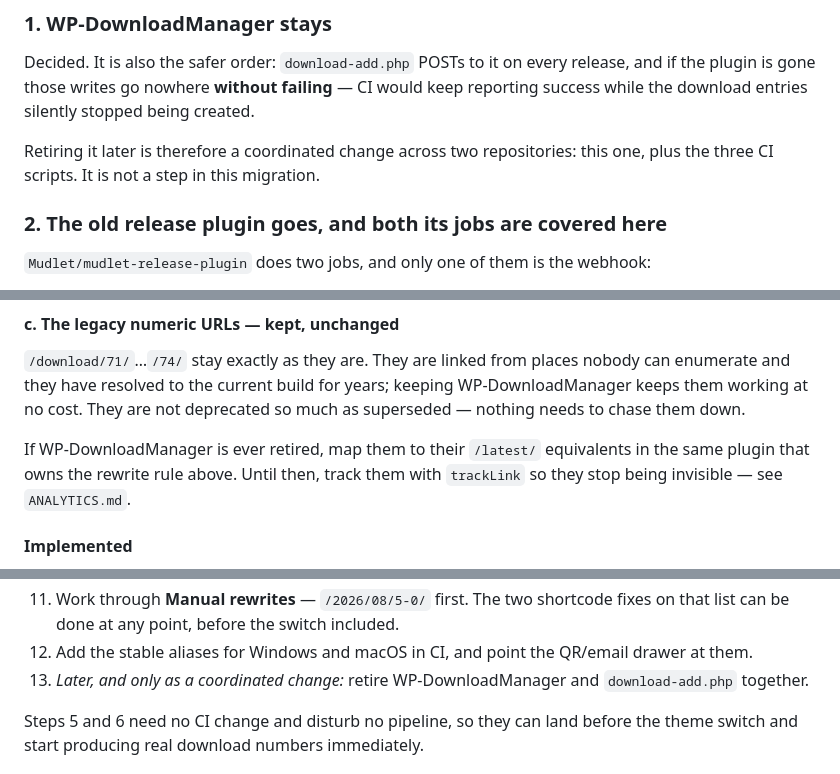
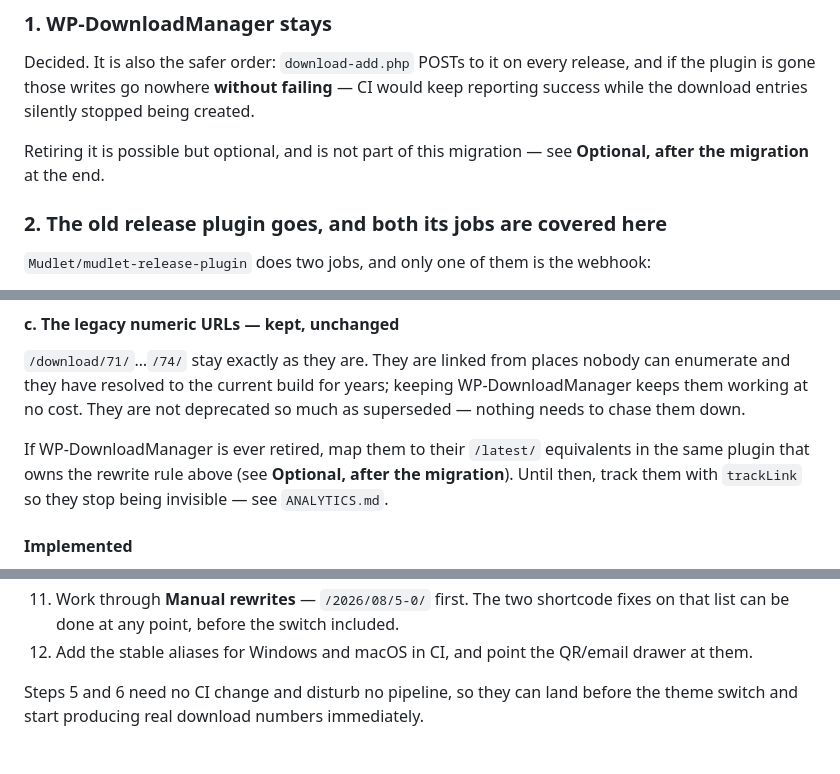
Before and after one commit to Mudlet/mudlet-wordpress-theme, a Markdown page: wordpress/MIGRATION.md, 3 parts joined by grey strips. Rendered like a GitHub page.

```diff
--- a/wordpress/MIGRATION.md
+++ b/wordpress/MIGRATION.md
@@ -169,8 +169,8 @@ release, and if the plugin is gone those writes go nowhere **without failing**
 CI would keep reporting success while the download entries silently stopped
 being created.
 
-Retiring it later is therefore a coordinated change across two repositories:
-this one, plus the three CI scripts. It is not a step in this migration.
+Retiring it is possible but optional, and is not part of this migration — see
+**Optional, after the migration** at the end.
 
 ### 2. The old release plugin goes, and both its jobs are covered here
 
@@ -307,7 +307,8 @@ keeping WP-DownloadManager keeps them working at no cost. They are not deprecate
 so much as superseded — nothing needs to chase them down.
 
 If WP-DownloadManager is ever retired, map them to their `/latest/` equivalents
-in the same plugin that owns the rewrite rule above. Until then, track them with
+in the same plugin that owns the rewrite rule above (see **Optional, after the
+migration**). Until then, track them with
 `trackLink` so they stop being invisible — see `ANALYTICS.md`.
 
 #### Implemented
@@ -627,8 +627,6 @@ switch's job, above.
     included.
 12. Add the stable aliases for Windows and macOS in CI, and point the QR/email
     drawer at them.
-13. *Later, and only as a coordinated change:* retire WP-DownloadManager and
-    `download-add.php` together.
 
 Steps 5 and 6 need no CI change and disturb no pipeline, so they can land before
 the theme switch and start producing real download numbers immediately.
```
Also changed, not shown: other parts of wordpress/MIGRATION.md (+41 -4 lines).
